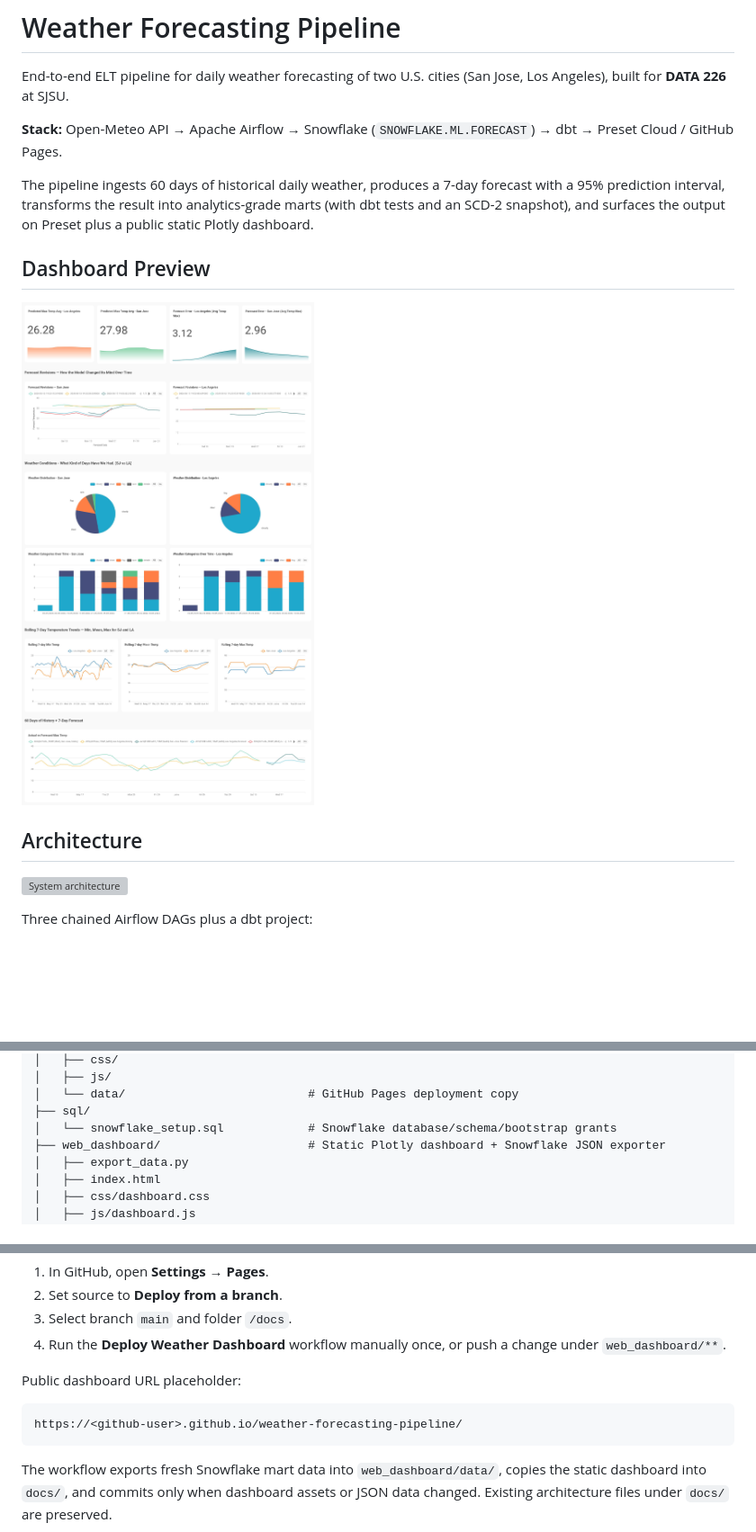
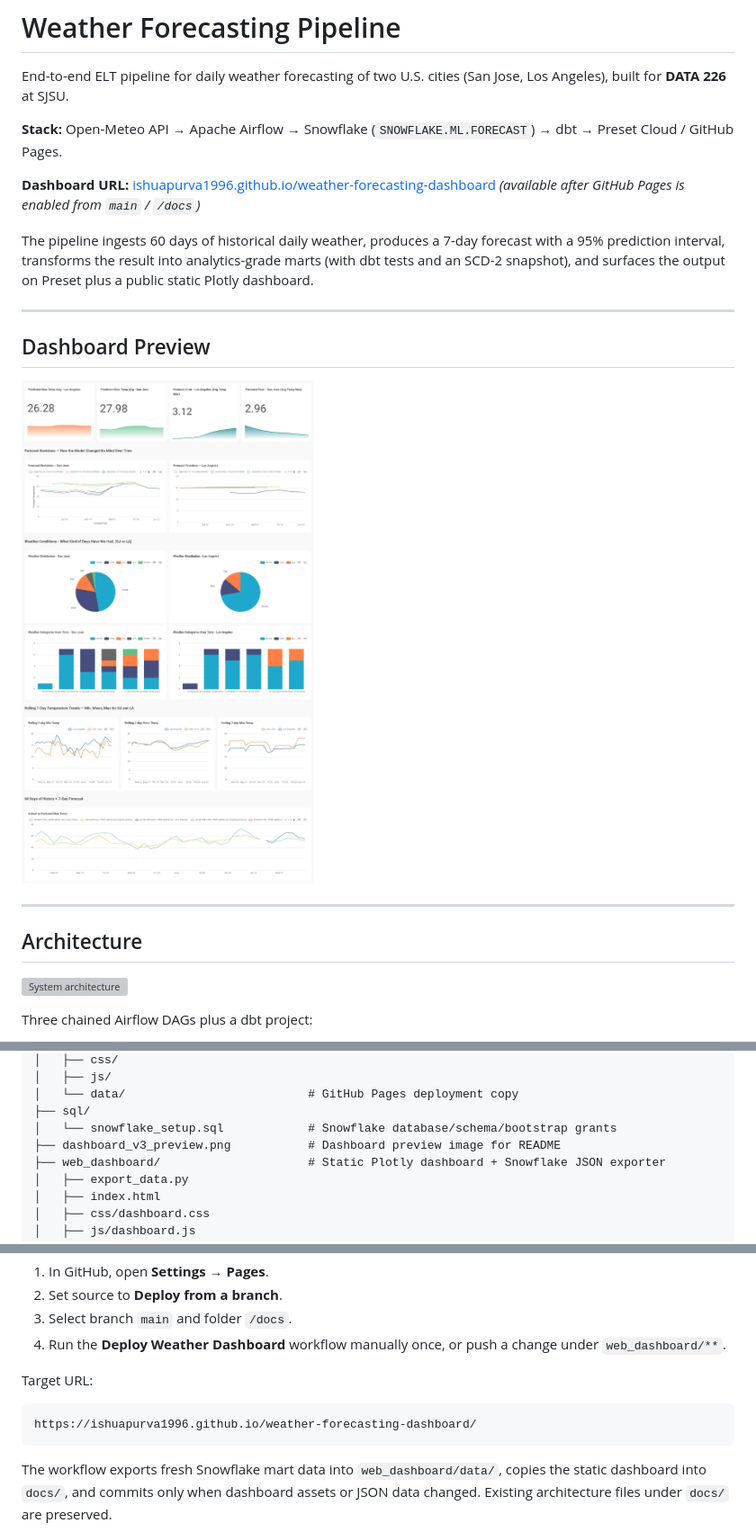
Before and after one commit to ishuapurva1996/weather-forecasting-dashboard, a Markdown page: README.md, 3 parts joined by grey strips. Shown at 90% size. GitHub-like rendering; pictures changed too: dashboard_v3_preview.png (added); blank space fills up the shorter version; grey boxes are pictures that could not be loaded.

Commit message:
docs: add dashboard preview image

````diff
--- a/README.md
+++ b/README.md
@@ -4,11 +4,17 @@ End-to-end ELT pipeline for daily weather forecasting of two U.S. cities (San Jo
 
 **Stack:** Open-Meteo API → Apache Airflow → Snowflake (`SNOWFLAKE.ML.FORECAST`) → dbt → Preset Cloud / GitHub Pages.
 
+**Dashboard URL:** [ishuapurva1996.github.io/weather-forecasting-dashboard](https://ishuapurva1996.github.io/weather-forecasting-dashboard/) *(available after GitHub Pages is enabled from `main` / `/docs`)*
+
 The pipeline ingests 60 days of historical daily weather, produces a 7-day forecast with a 95% prediction interval, transforms the result into analytics-grade marts (with dbt tests and an SCD-2 snapshot), and surfaces the output on Preset plus a public static Plotly dashboard.
+
+---
 
 ## Dashboard Preview
 
-![Weather Forecast Dashboard](./dashboard_preview.png)
+![Weather Forecast Dashboard](./dashboard_v3_preview.png)
+
+---
 
 ## Architecture
 
@@ -49,6 +55,7 @@ DAG chaining uses `TriggerDagRunOperator` with `wait_for_completion=False`.
 │   └── data/                          # GitHub Pages deployment copy
 ├── sql/
 │   └── snowflake_setup.sql            # Snowflake database/schema/bootstrap grants
+├── dashboard_v3_preview.png           # Dashboard preview image for README
 ├── web_dashboard/                     # Static Plotly dashboard + Snowflake JSON exporter
 │   ├── export_data.py
 │   ├── index.html
@@ -183,10 +190,10 @@ GitHub Pages setup:
 3. Select branch `main` and folder `/docs`.
 4. Run the **Deploy Weather Dashboard** workflow manually once, or push a change under `web_dashboard/**`.
 
-Public dashboard URL placeholder:
+Target URL:
 
 ```text
-https://<github-user>.github.io/weather-forecasting-pipeline/
+https://ishuapurva1996.github.io/weather-forecasting-dashboard/
 ```
 
 The workflow exports fresh Snowflake mart data into `web_dashboard/data/`, copies the static dashboard into `docs/`, and commits only when dashboard assets or JSON data changed. Existing architecture files under `docs/` are preserved.
````
Also changed, not shown: other parts of README.md (+1 -1 lines).
